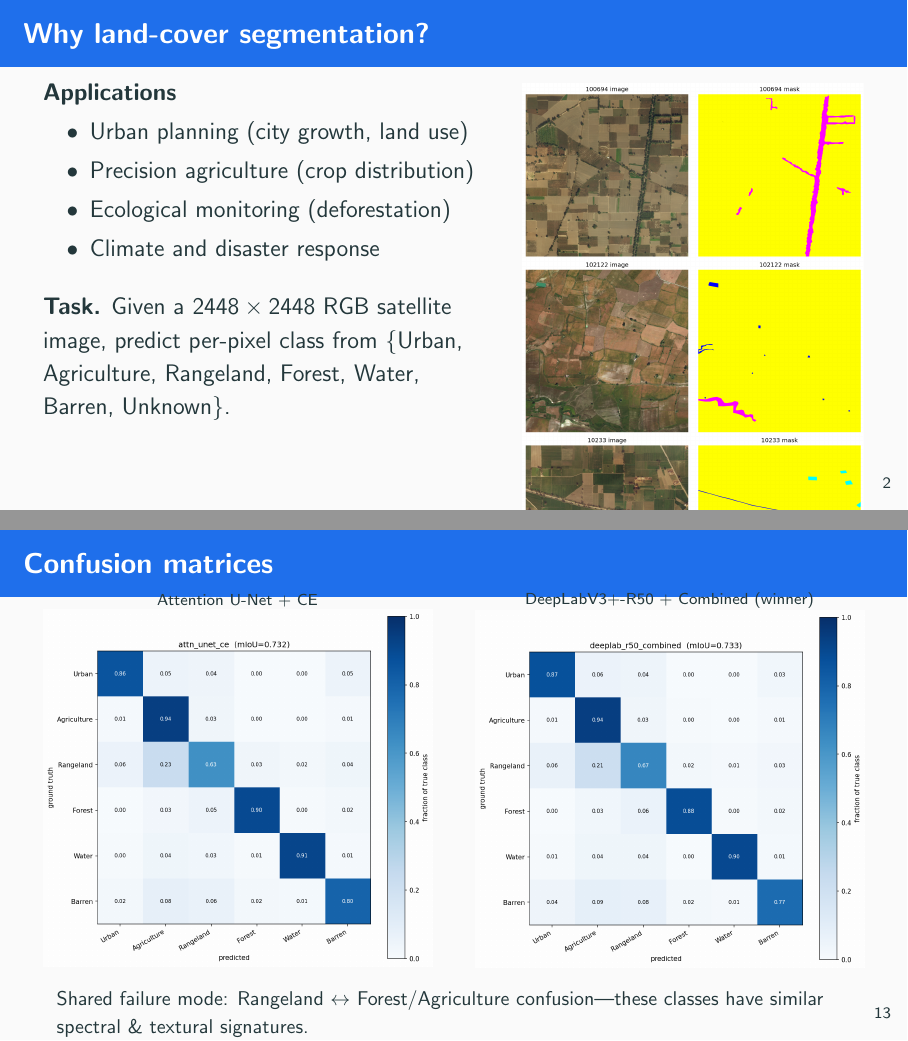
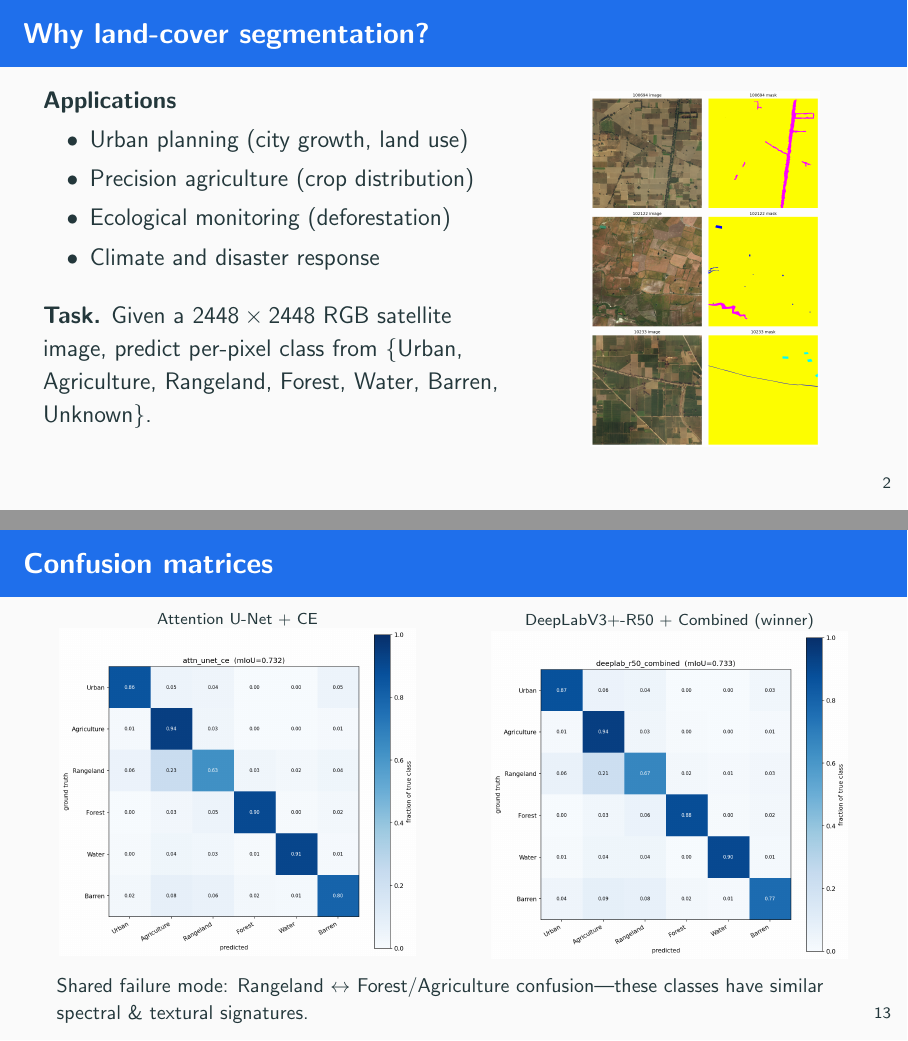
Before and after one commit to Jerryzhang258/landcover-seg, LaTeX slides (writeup/slides.tex): pages 3 and 17 of 27, joined at a grey line. Compiled offline with pdfLaTeX.

Commit message:
slides: constrain figure heights to prevent clipping on dense frames
Inspected all PNG aspect ratios; several tall or large figures were
being cut off at the frame footer when using width-only sizing:

- samples.png (aspect 0.65, portrait): constrain to 0.78\textheight,
  resize column from 0.43 to 0.40 so the bullets column gets more room
- class_dist.png (horizontal bar chart): constrain to 0.50\textheight
  so the three dataset bullets above remain visible
- curves_archs.png (1.51): constrain to 0.78\textheight
- cm_*.png (1.09, near-square): constrain each to 0.72\textheight with
  [T]-top column alignment; reduce vspace to leave room for caption
- qualitative.png (1.62): constrain to 0.80\textheight
- failures_combined.png (aspect 0.57, tall portrait): constrain to
  0.78\textheight; previously would have overflowed by ~17cm

All figures now use keepaspectratio so nothing stretches; per-class IoU
and losses_metrics images are already narrow enough in their columns
and retain width-based sizing.

```diff
--- a/writeup/slides.tex
+++ b/writeup/slides.tex
@@ -45,8 +45,9 @@
   per-pixel class from \{Urban, Agriculture, Rangeland, Forest, Water,
   Barren, Unknown\}.
 
-  \column{0.43\textwidth}
-  \includegraphics[width=\linewidth]{figs/samples.png}
+  \column{0.40\textwidth}
+  \centering
+  \includegraphics[height=0.78\textheight,keepaspectratio]{figs/samples.png}
   \end{columns}
 \end{frame}
 
@@ -313,18 +315,18 @@
 \end{frame}
 
 \begin{frame}{Confusion matrices}
-  \begin{columns}
+  \begin{columns}[T]
   \column{0.49\textwidth}
   \centering
   \scriptsize Attention U-Net + CE\\
-  \includegraphics[width=\linewidth]{figs/cm_attn_unet_ce.png}
+  \includegraphics[height=0.72\textheight,keepaspectratio]{figs/cm_attn_unet_ce.png}
   \column{0.49\textwidth}
   \centering
   \scriptsize DeepLabV3+-R50 + Combined (winner)\\
-  \includegraphics[width=\linewidth]{figs/cm_deeplab_r50_combined.png}
+  \includegraphics[height=0.72\textheight,keepaspectratio]{figs/cm_deeplab_r50_combined.png}
   \end{columns}
 
-  \vspace{0.4em}
+  \vspace{0.2em}
   \footnotesize
   Shared failure mode: Rangeland $\leftrightarrow$ Forest/Agriculture
   confusion---these classes have similar spectral \& textural signatures.
```
Also changed, not shown: writeup/slides.tex (17 more changed lines).
